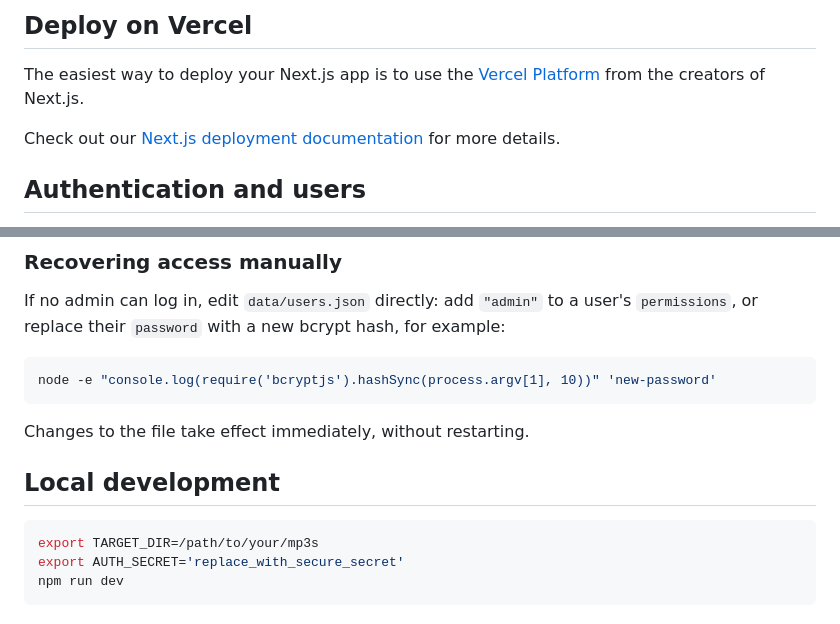
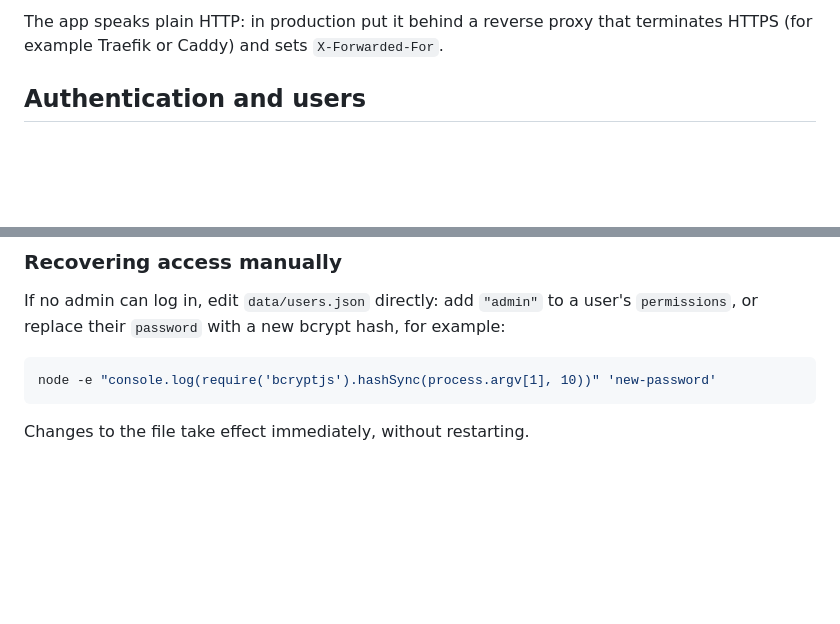
Before and after one commit to paolini/organizer, a Markdown page: README.md, 2 parts joined by grey strips. GitHub-like rendering; blank space fills up the shorter version.

````diff
--- a/README.md
+++ b/README.md
@@ -31,9 +57,5 @@ You can check out [the Next.js GitHub repository](https://github.com/vercel/next
 
-## Deploy on Vercel
-
-The easiest way to deploy your Next.js app is to use the [Vercel Platform](https://vercel.com/new?utm_medium=default-template&filter=next.js&utm_source=create-next-app&utm_campaign=create-next-app-readme) from the creators of Next.js.
-
-Check out our [Next.js deployment documentation](https://nextjs.org/docs/app/building-your-application/deploying) for more details.
+The app speaks plain HTTP: in production put it behind a reverse proxy that terminates HTTPS (for example Traefik or Caddy) and sets `X-Forwarded-For`.
 
 ## Authentication and users
 
@@ -75,11 +97,3 @@ node -e "console.log(require('bcryptjs').hashSync(process.argv[1], 10))" 'new-pa
 ```
 
 Changes to the file take effect immediately, without restarting.
-
-## Local development
-
-```bash
-export TARGET_DIR=/path/to/your/mp3s
-export AUTH_SECRET='replace_with_secure_secret'
-npm run dev
-```
````
Also changed, not shown: other parts of README.md (+43 -17 lines), Agents.md (+79 -208 lines), docs/screenshot.png (added), 1 other file.
